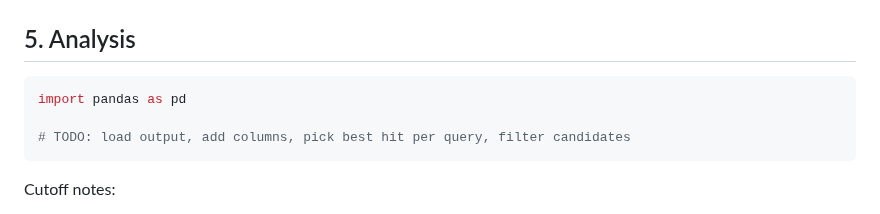
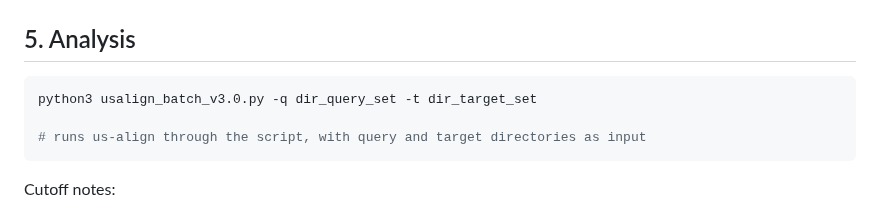
Before and after one commit to krs-lab/flexible-alignment, a Markdown page: 4_us-align/README.md, the part around the change. Drawn GitHub-style.

Commit message:
organizing

````diff
--- a/4_us-align/README.md
+++ b/4_us-align/README.md
@@ -103,9 +103,9 @@ Convert to CSV:
 ## 5. Analysis
 
 ```python
-import pandas as pd
+python3 usalign_batch_v3.0.py -q dir_query_set -t dir_target_set
 
-# TODO: load output, add columns, pick best hit per query, filter candidates
+# runs us-align through the script, with query and target directories as input
 ```
 
 Cutoff notes:
````
